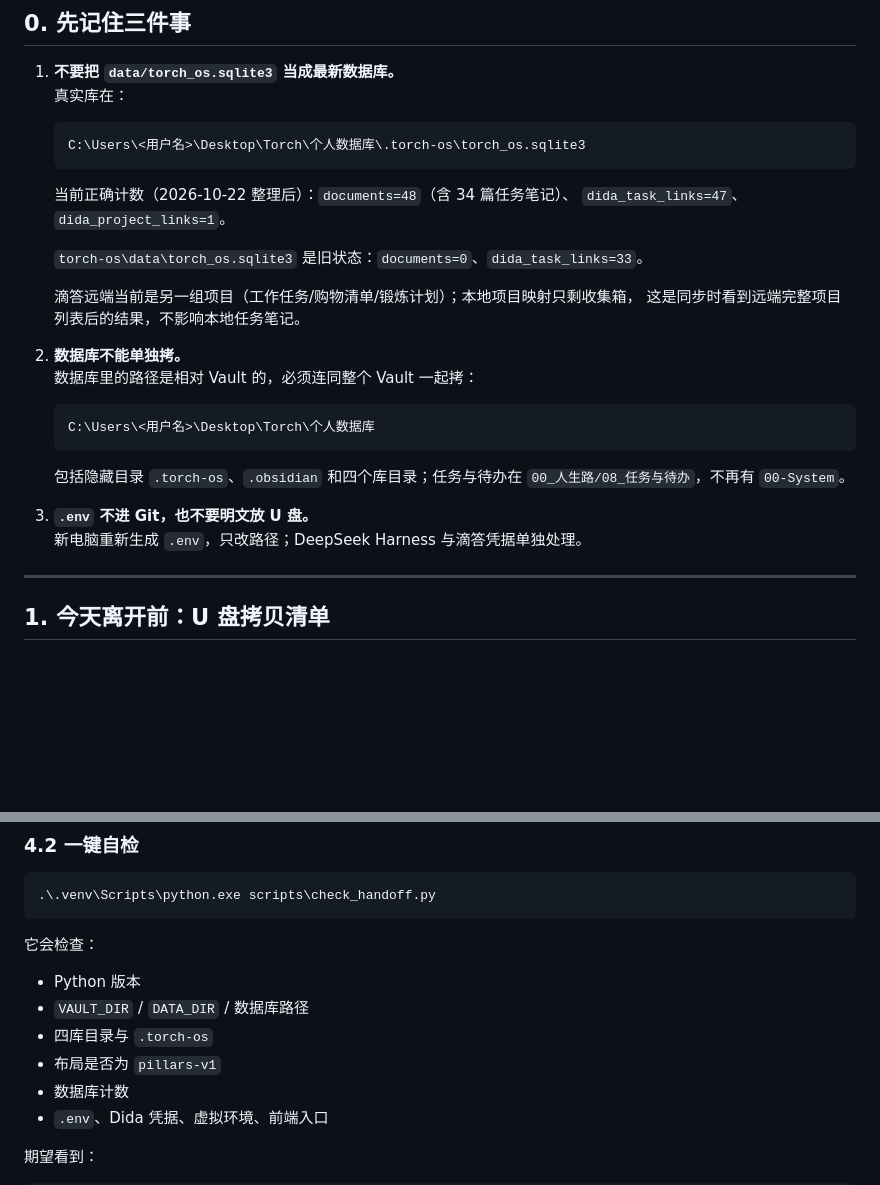
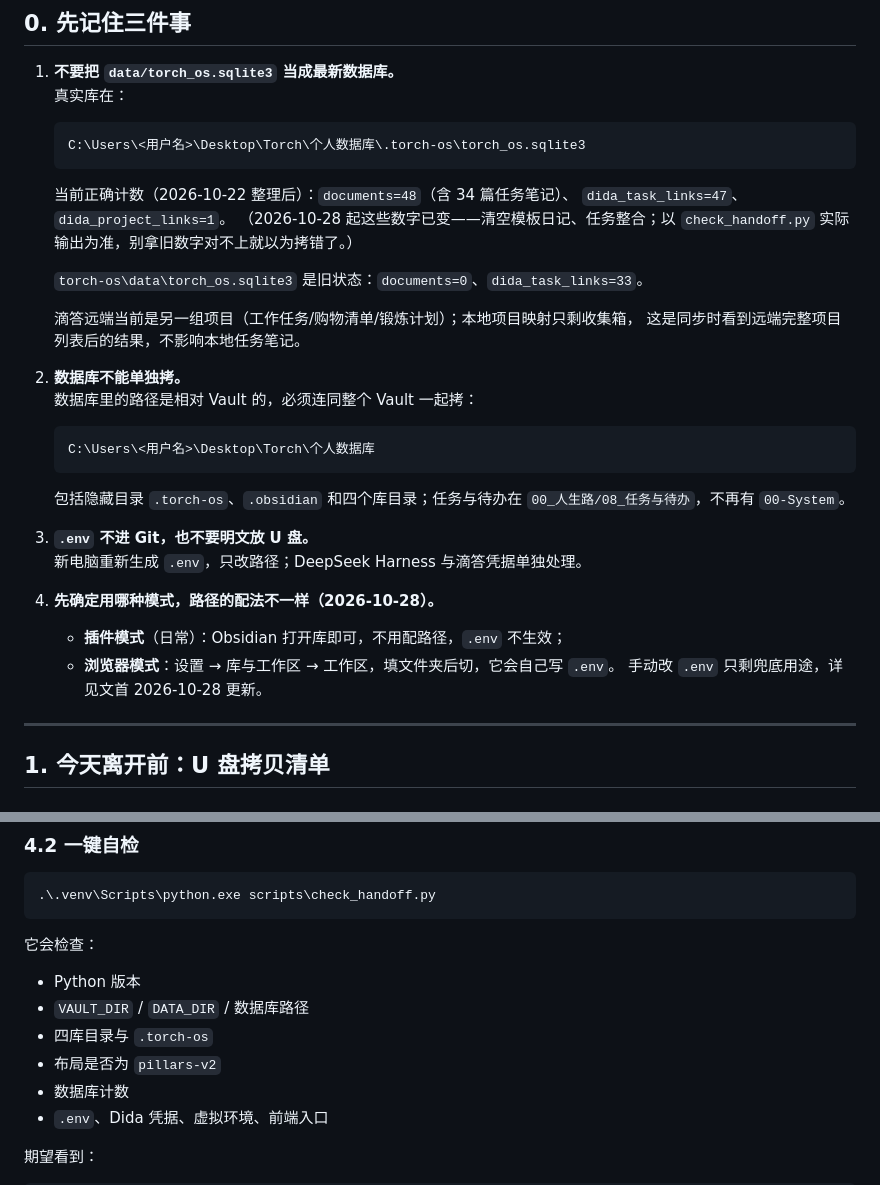
Before and after one commit to Gyira/torch-os, a Markdown page: docs/换机交接与后续开发规划-2026-10-22.md, 2 parts joined by grey strips. Drawn GitHub-style; blank space fills up the shorter version.

```diff
--- a/docs/换机交接与后续开发规划-2026-10-22.md
+++ b/docs/换机交接与后续开发规划-2026-10-22.md
@@ -46,6 +65,8 @@
 
    当前正确计数（2026-10-22 整理后）：`documents=48`（含 34 篇任务笔记）、
    `dida_task_links=47`、`dida_project_links=1`。
+   （2026-10-28 起这些数字已变——清空模板日记、任务整合；以 `check_handoff.py`
+   实际输出为准，别拿旧数字对不上就以为拷错了。）
 
    `torch-os\data\torch_os.sqlite3` 是旧状态：`documents=0`、`dida_task_links=33`。
 
@@ -64,6 +85,11 @@
 
 3. **`.env` 不进 Git，也不要明文放 U 盘。**
    新电脑重新生成 `.env`，只改路径；DeepSeek Harness 与滴答凭据单独处理。
+
+4. **先确定用哪种模式，路径的配法不一样（2026-10-28）。**
+   - **插件模式**（日常）：Obsidian 打开库即可，不用配路径，`.env` 不生效；
+   - **浏览器模式**：设置 → 库与工作区 → 工作区，填文件夹后切，它会自己写 `.env`。
+   手动改 `.env` 只剩兜底用途，详见文首 2026-10-28 更新。
 
 ---
 
@@ -363,7 +411,7 @@ http://127.0.0.1:8765
 - Python 版本
 - `VAULT_DIR` / `DATA_DIR` / 数据库路径
 - 四库目录与 `.torch-os`
-- 布局是否为 `pillars-v1`
+- 布局是否为 `pillars-v2`
 - 数据库计数
 - `.env`、Dida 凭据、虚拟环境、前端入口
 
```
Also changed, not shown: other parts of docs/换机交接与后续开发规划-2026-10-22.md (+82 -19 lines).
